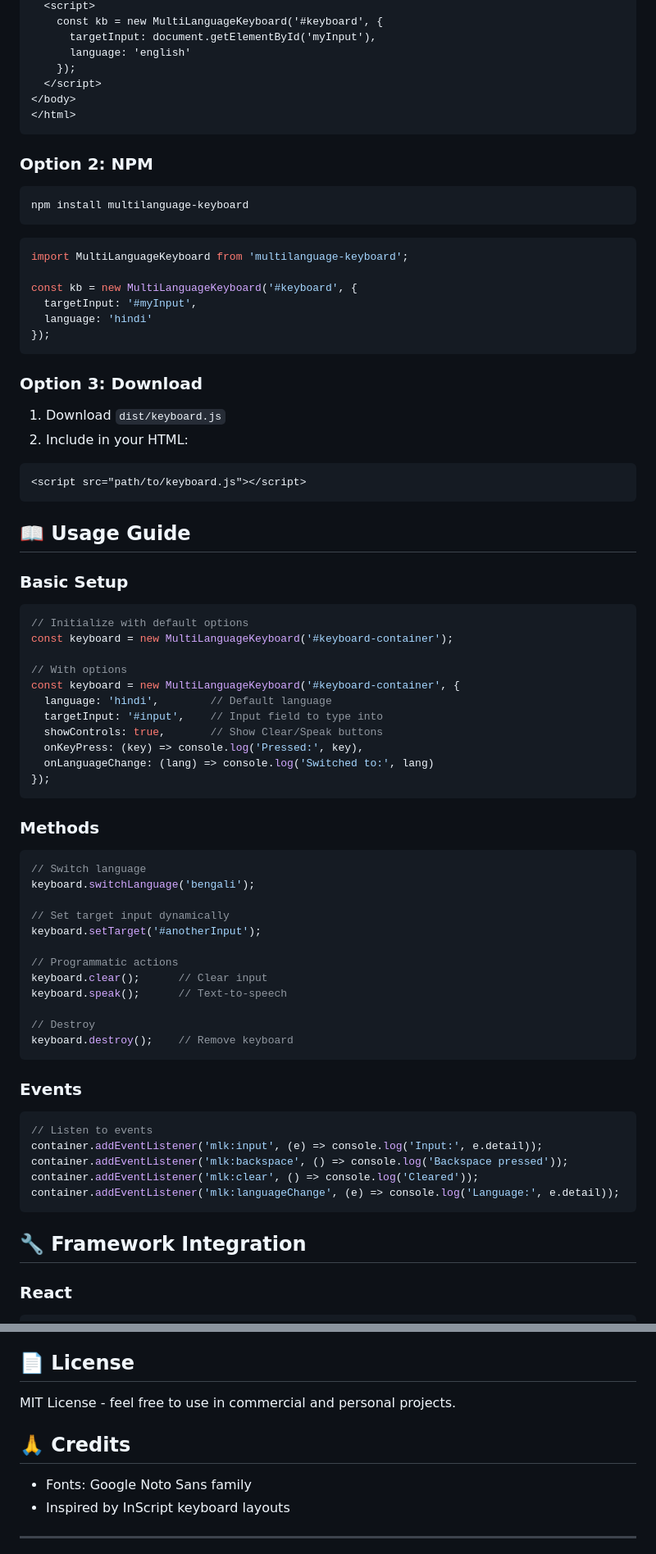
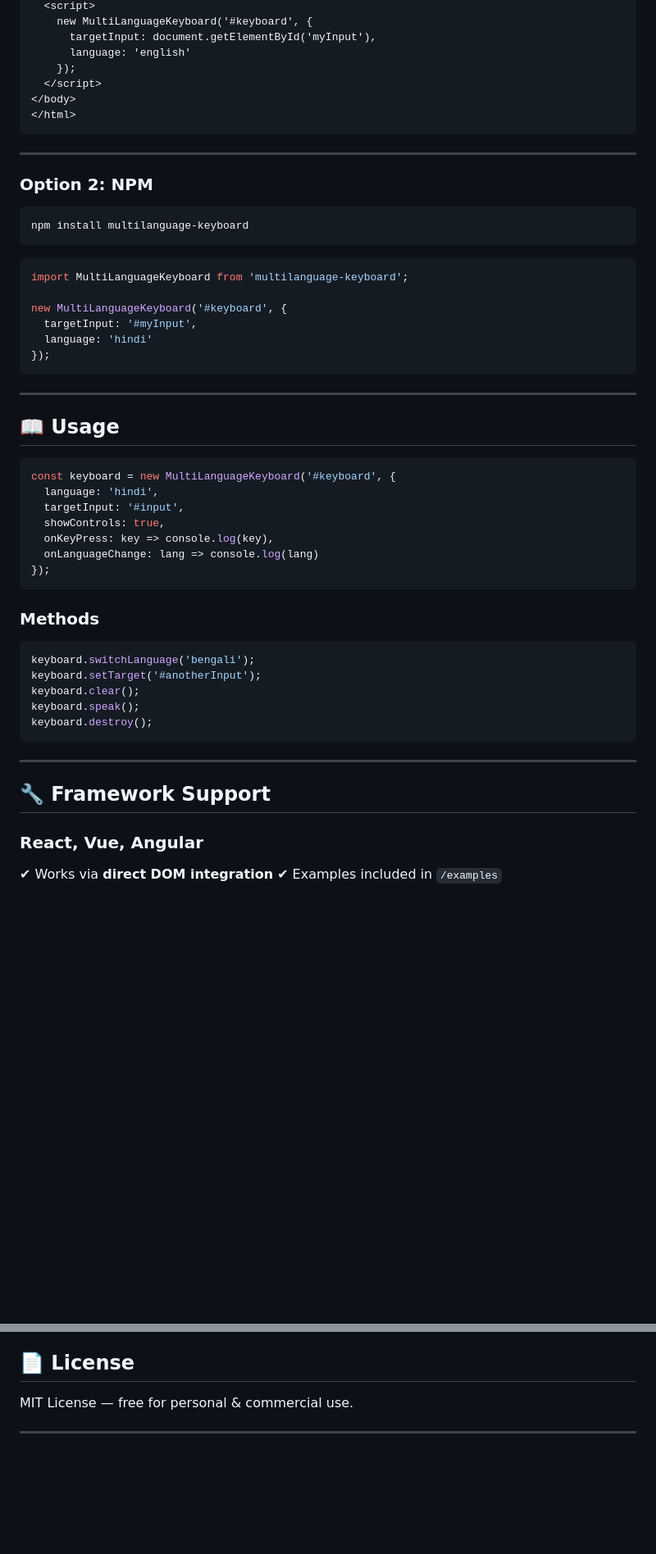
Before and after one commit to Atharvashind/multilingual_keyboard_v2, a Markdown page: README.md, 2 parts joined by grey strips. Shown at 82% size. Drawn GitHub-style; blank space fills up the shorter version.

`````diff
--- a/README.md
+++ b/README.md
@@ -32,12 +38,14 @@ Perfect for web applications, mobile apps (via WebView), kiosks, and any system
   <script>
-    const kb = new MultiLanguageKeyboard('#keyboard', {
+    new MultiLanguageKeyboard('#keyboard', {
       targetInput: document.getElementById('myInput'),
       language: 'english'
     });
   </script>
 </body>
 </html>
-```
+````
+
+---
 
 ### Option 2: NPM
 
@@ -45,69 +53,45 @@ Perfect for web applications, mobile apps (via WebView), kiosks, and any system
 npm install multilanguage-keyboard
 ```
 
-```javascript
+```js
 import MultiLanguageKeyboard from 'multilanguage-keyboard';
 
-const kb = new MultiLanguageKeyboard('#keyboard', {
+new MultiLanguageKeyboard('#keyboard', {
   targetInput: '#myInput',
   language: 'hindi'
 });
 ```
 
-### Option 3: Download
+---
 
-1. Download `dist/keyboard.js`
-2. Include in your HTML:
-```html
-<script src="path/to/keyboard.js"></script>
-```
+## 📖 Usage
 
-## 📖 Usage Guide
-
-### Basic Setup
-
-```javascript
-// Initialize with default options
-const keyboard = new MultiLanguageKeyboard('#keyboard-container');
-
-// With options
-const keyboard = new MultiLanguageKeyboard('#keyboard-container', {
-  language: 'hindi',        // Default language
-  targetInput: '#input',    // Input field to type into
-  showControls: true,       // Show Clear/Speak buttons
-  onKeyPress: (key) => console.log('Pressed:', key),
-  onLanguageChange: (lang) => console.log('Switched to:', lang)
+```js
+const keyboard = new MultiLanguageKeyboard('#keyboard', {
+  language: 'hindi',
+  targetInput: '#input',
+  showControls: true,
+  onKeyPress: key => console.log(key),
+  onLanguageChange: lang => console.log(lang)
 });
 ```
 
 ### Methods
 
-```javascript
-// Switch language
+```js
 keyboard.switchLanguage('bengali');
-
-// Set target input dynamically
 keyboard.setTarget('#anotherInput');
-
-// Programmatic actions
-keyboard.clear();      // Clear input
-keyboard.speak();      // Text-to-speech
-
-// Destroy
-keyboard.destroy();    // Remove keyboard
+keyboard.clear();
+keyboard.speak();
+keyboard.destroy();
 ```
 
-### Events
+---
 
-```javascript
-// Listen to events
-container.addEventListener('mlk:input', (e) => console.log('Input:', e.detail));
-container.addEventListener('mlk:backspace', () => console.log('Backspace pressed'));
-container.addEventListener('mlk:clear', () => console.log('Cleared'));
-container.addEventListener('mlk:languageChange', (e) => console.log('Language:', e.detail));
-```
+## 🔧 Framework Support
 
-## 🔧 Framework Integration
+### React, Vue, Angular
 
-### React
+✔ Works via **direct DOM integration**
+✔ Examples included in `/examples`
 
@@ -339,12 +167,7 @@ multilanguage-keyboard/
 
 ## 📄 License
 
-MIT License - feel free to use in commercial and personal projects.
-
-## 🙏 Credits
-
-- Fonts: Google Noto Sans family
-- Inspired by InScript keyboard layouts
+MIT License — free for personal & commercial use.
 
 ---
 
`````
Also changed, not shown: other parts of README.md (+49 -206 lines).
